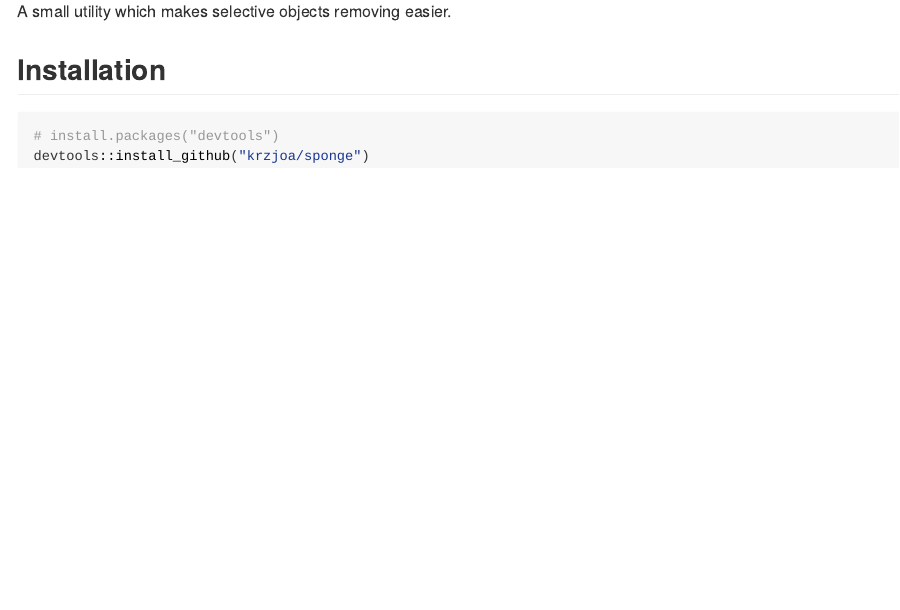
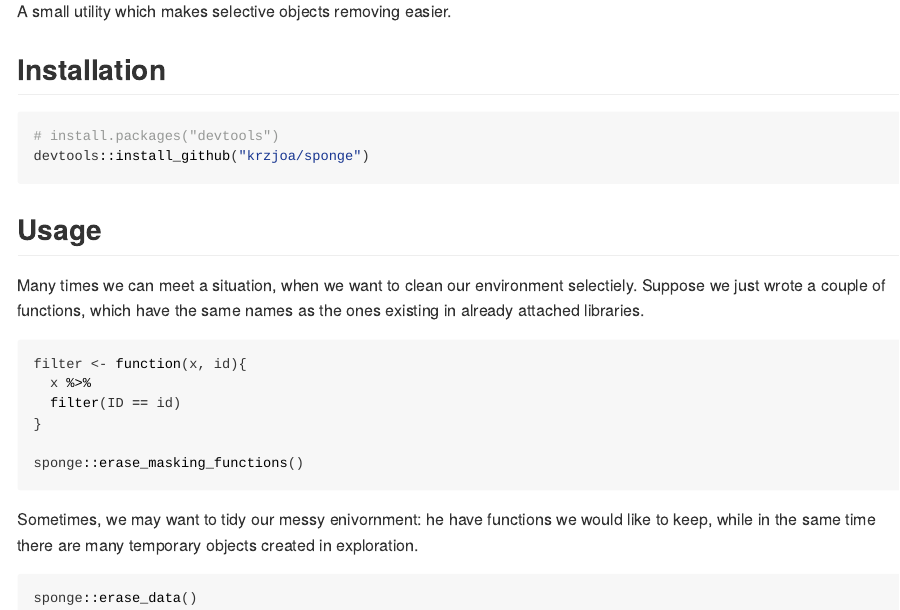
Before and after one commit to krzjoa/eponge, an R Markdown document (README.Rmd): the page in a window 1100 px wide, from 190 px down. The pictures show the output file README.html that the author committed with the source, opened offline.

Commit message:
README.md

````diff
--- a/README.Rmd
+++ b/README.Rmd
@@ -31,3 +31,24 @@ A small utility which makes selective objects removing easier.
 # install.packages("devtools")
 devtools::install_github("krzjoa/sponge")
 ```
+
+## Usage
+
+Many times we can meet a situation, when we want to clean our environment selectiely.
+Suppose we just wrote a couple of functions, which have the same names as the ones
+existing in already attached libraries.
+
+```r
+filter <- function(x, id){
+  x %>%
+  filter(ID == id)
+}
+
+sponge::erase_masking_functions()
+```
+
+Sometimes, we may want to tidy our messy enivornment: he have functions we would like to keep, while in the same time there are many temporary objects created in exploration.
+
+```r
+sponge::erase_data()
+```
````
Also changed, not shown: R/erase-masking.R (+1 -0 lines), README.html, README.md, 3 other files.
